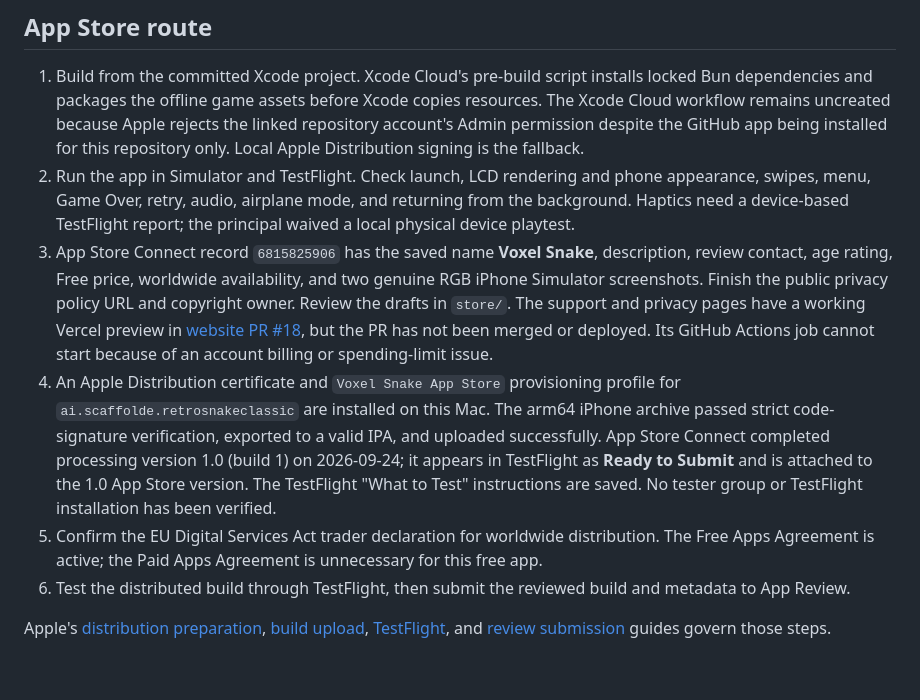
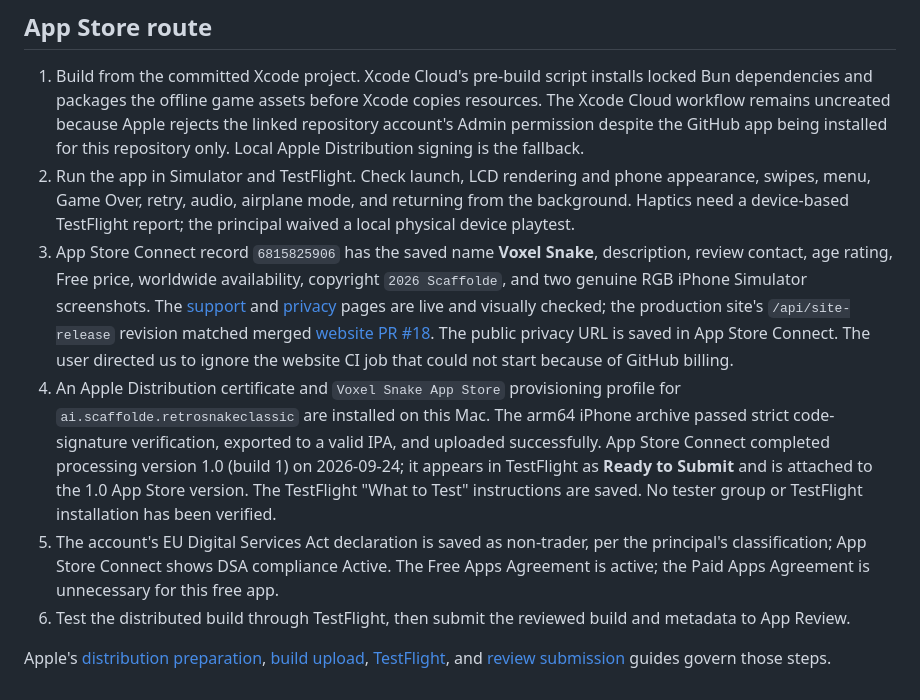
Before and after one commit to pai-scaffolde/RetroSnake-Classic-iOS, a Markdown page: README.md, the part around the change. GitHub-like rendering.

Commit message:
Record live store pages and EU status

```diff
--- a/README.md
+++ b/README.md
@@ -45,9 +45,9 @@ The simulator launch does not prove physical iPhone graphics/audio/haptics, Test
 
 1. Build from the committed Xcode project. Xcode Cloud's pre-build script installs locked Bun dependencies and packages the offline game assets before Xcode copies resources. The Xcode Cloud workflow remains uncreated because Apple rejects the linked repository account's Admin permission despite the GitHub app being installed for this repository only. Local Apple Distribution signing is the fallback.
 2. Run the app in Simulator and TestFlight. Check launch, LCD rendering and phone appearance, swipes, menu, Game Over, retry, audio, airplane mode, and returning from the background. Haptics need a device-based TestFlight report; the principal waived a local physical device playtest.
-3. App Store Connect record `6815825906` has the saved name **Voxel Snake**, description, review contact, age rating, Free price, worldwide availability, and two genuine RGB iPhone Simulator screenshots. Finish the public privacy policy URL and copyright owner. Review the drafts in `store/`. The support and privacy pages have a working Vercel preview in [website PR #18](https://github.com/Scaffolde/scaffolde-website/pull/18), but the PR has not been merged or deployed. Its GitHub Actions job cannot start because of an account billing or spending-limit issue.
+3. App Store Connect record `6815825906` has the saved name **Voxel Snake**, description, review contact, age rating, Free price, worldwide availability, copyright `2026 Scaffolde`, and two genuine RGB iPhone Simulator screenshots. The [support](https://scaffolde.ai/retrosnake-classic/support.html) and [privacy](https://scaffolde.ai/retrosnake-classic/privacy.html) pages are live and visually checked; the production site's `/api/site-release` revision matched merged [website PR #18](https://github.com/Scaffolde/scaffolde-website/pull/18). The public privacy URL is saved in App Store Connect. The user directed us to ignore the website CI job that could not start because of GitHub billing.
 4. An Apple Distribution certificate and `Voxel Snake App Store` provisioning profile for `ai.scaffolde.retrosnakeclassic` are installed on this Mac. The arm64 iPhone archive passed strict code-signature verification, exported to a valid IPA, and uploaded successfully. App Store Connect completed processing version 1.0 (build 1) on 2026-09-24; it appears in TestFlight as **Ready to Submit** and is attached to the 1.0 App Store version. The TestFlight "What to Test" instructions are saved. No tester group or TestFlight installation has been verified.
-5. Confirm the EU Digital Services Act trader declaration for worldwide distribution. The Free Apps Agreement is active; the Paid Apps Agreement is unnecessary for this free app.
+5. The account's EU Digital Services Act declaration is saved as non-trader, per the principal's classification; App Store Connect shows DSA compliance Active. The Free Apps Agreement is active; the Paid Apps Agreement is unnecessary for this free app.
 6. Test the distributed build through TestFlight, then submit the reviewed build and metadata to App Review.
 
 Apple's [distribution preparation](https://developer.apple.com/documentation/Xcode/preparing-your-app-for-distribution), [build upload](https://developer.apple.com/help/app-store-connect/manage-builds/upload-builds), [TestFlight](https://developer.apple.com/help/app-store-connect/test-a-beta-version/testflight-overview/), and [review submission](https://developer.apple.com/help/app-store-connect/manage-submissions-to-app-review/submit-an-app) guides govern those steps.
```
Also changed, not shown: store/APP_STORE_DRAFT.md (+4 -4 lines).
